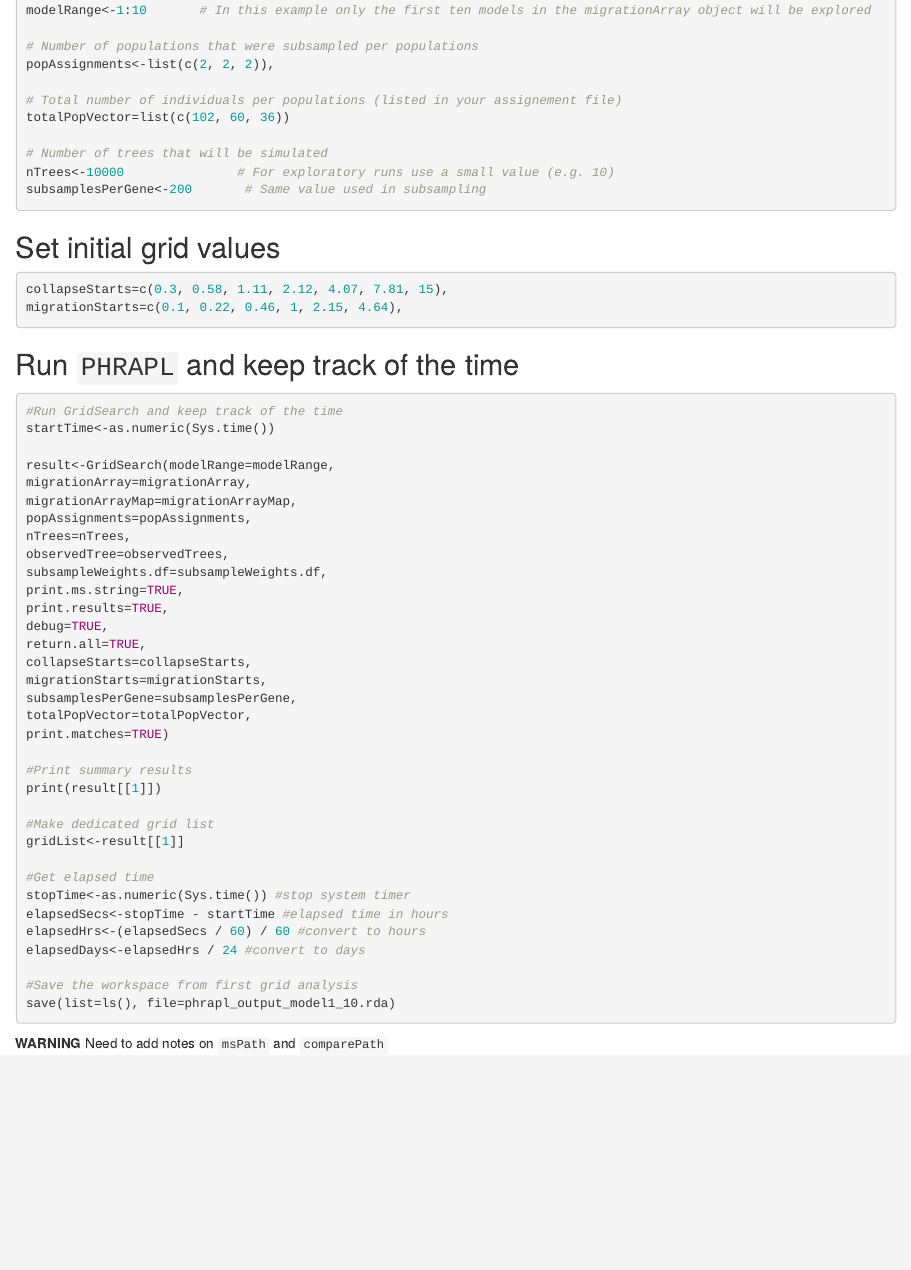
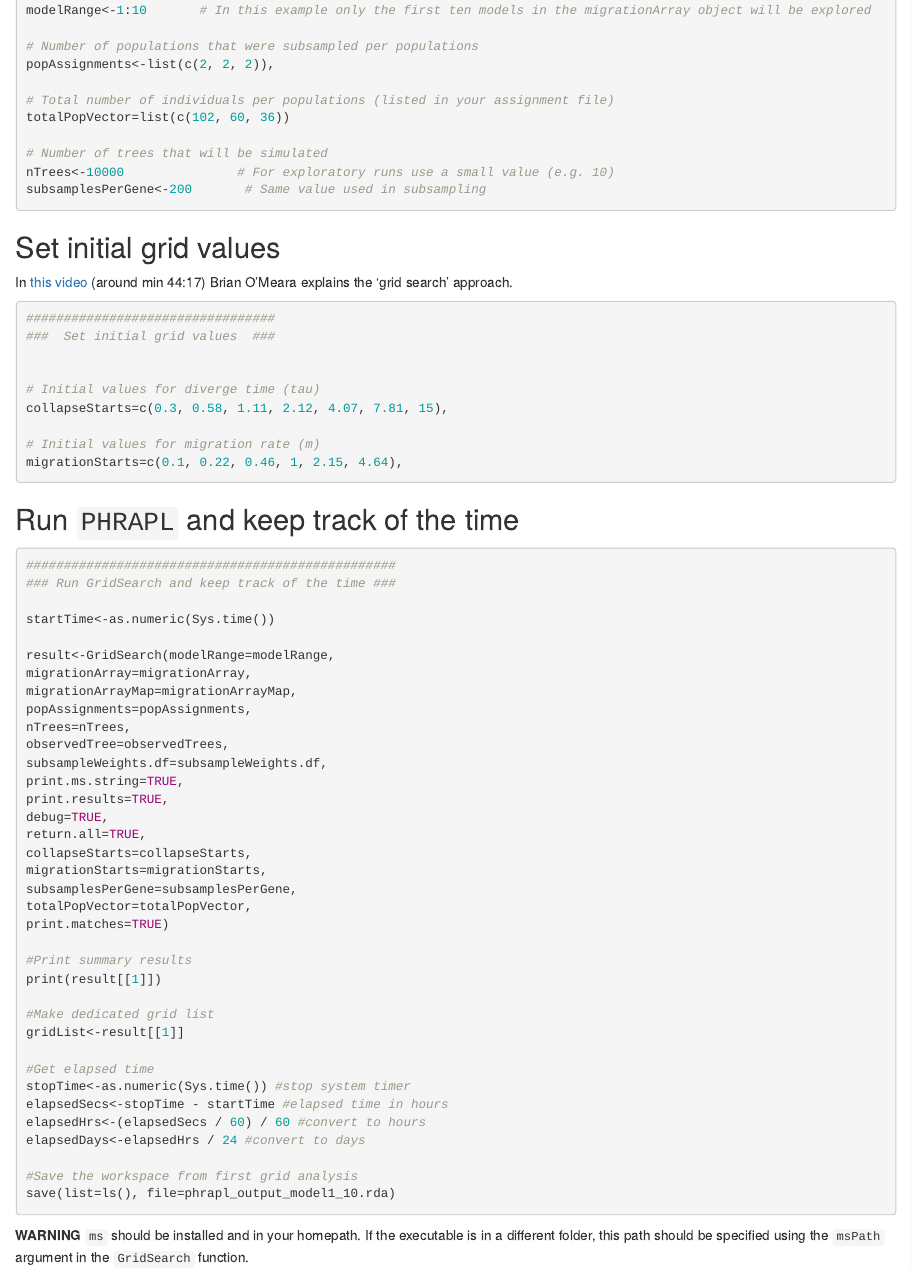
Before and after one commit to ariadnamorales/phrapl-manual, an R Markdown document (5.Run_Phrapl.Rmd): the page in a window 1100 px wide, from 550 px down. Rendered offline with R 4.5, knitr and Pandoc, with nearby package versions.

Commit message:
Running phrapl

````diff
--- a/5.Run_Phrapl.Rmd
+++ b/5.Run_Phrapl.Rmd
@@ -31,7 +31,7 @@ modelRange<-1:10       # In this example only the first ten models in the migrat
 # Number of populations that were subsampled per populations
 popAssignments<-list(c(2, 2, 2)),
 
-# Total number of individuals per populations (listed in your assignement file)
+# Total number of individuals per populations (listed in your assignment file)
 totalPopVector=list(c(102, 60, 36))
 
 # Number of trees that will be simulated
@@ -41,15 +41,27 @@ subsamplesPerGene<-200       # Same value used in subsampling
 
 ## Set initial grid values
 
+In [this video](https://www.youtube.com/watch?v=UC4Mj1K6c0k) (around min 44:17) Brian O'Meara explains the 'grid search' approach.
+
+
 ```r
+#################################
+###  Set initial grid values  ###
+
+
+# Initial values for diverge time (tau)
 collapseStarts=c(0.3, 0.58, 1.11, 2.12, 4.07, 7.81, 15),
+
+# Initial values for migration rate (m)
 migrationStarts=c(0.1, 0.22, 0.46, 1, 2.15, 4.64),
 ```
 
 ## Run `PHRAPL` and keep track of the time
 
 ```r
-#Run GridSearch and keep track of the time
+#################################################
+### Run GridSearch and keep track of the time ###
+
 startTime<-as.numeric(Sys.time())
 
 result<-GridSearch(modelRange=modelRange,
@@ -88,4 +100,4 @@ save(list=ls(), file=phrapl_output_model1_10.rda)
 
 
 **WARNING**
-Need to add notes on `msPath` and `comparePath`
+`ms` should be installed and in your homepath. If the executable is in a different folder, this path should be specified using the `msPath` argument in the `GridSearch` function.
````
Also changed, not shown: 5.Run_Phrapl.Rmd (8 more changed lines).
